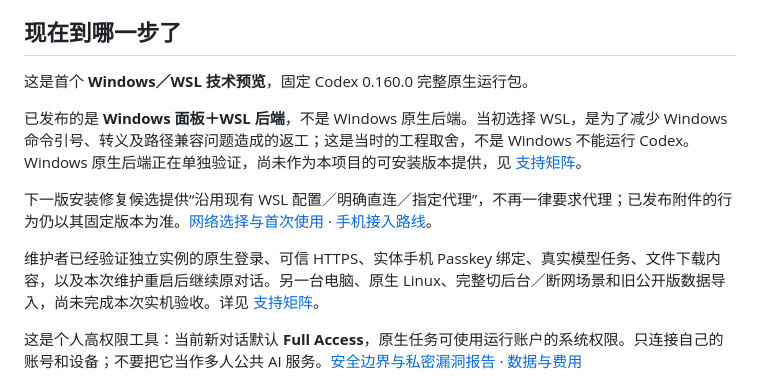
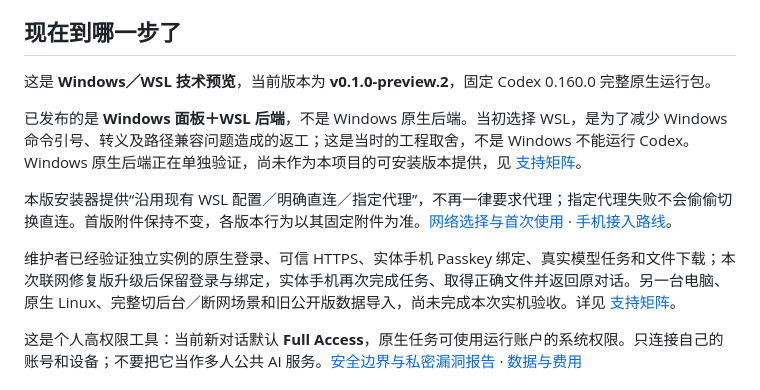
Before and after one commit to ai-agent-workbench/codex-mobile-workbench, a Markdown page: README.md, the part around the change. GitHub-like rendering.

Commit message:
docs(release): prepare v0.1.0-preview.2 after phone verification

```diff
--- a/README.md
+++ b/README.md
@@ -70,13 +70,13 @@
 
 ## 现在到哪一步了
 
-这是首个 **Windows／WSL 技术预览**，固定 Codex 0.160.0 完整原生运行包。
+这是 **Windows／WSL 技术预览**，当前版本为 **v0.1.0-preview.2**，固定 Codex 0.160.0 完整原生运行包。
 
 已发布的是 **Windows 面板＋WSL 后端**，不是 Windows 原生后端。当初选择 WSL，是为了减少 Windows 命令引号、转义及路径兼容问题造成的返工；这是当时的工程取舍，不是 Windows 不能运行 Codex。Windows 原生后端正在单独验证，尚未作为本项目的可安装版本提供，见 [支持矩阵](docs/SUPPORT_MATRIX.md)。
 
-下一版安装修复候选提供“沿用现有 WSL 配置／明确直连／指定代理”，不再一律要求代理；已发布附件的行为仍以其固定版本为准。[网络选择与首次使用](docs/QUICKSTART.md) · [手机接入路线](docs/PHONE_ACCESS.md)。
+本版安装器提供“沿用现有 WSL 配置／明确直连／指定代理”，不再一律要求代理；指定代理失败不会偷偷切换直连。首版附件保持不变，各版本行为以其固定附件为准。[网络选择与首次使用](docs/QUICKSTART.md) · [手机接入路线](docs/PHONE_ACCESS.md)。
 
-维护者已经验证独立实例的原生登录、可信 HTTPS、实体手机 Passkey 绑定、真实模型任务、文件下载内容，以及本次维护重启后继续原对话。另一台电脑、原生 Linux、完整切后台／断网场景和旧公开版数据导入，尚未完成本次实机验收。详见 [支持矩阵](docs/SUPPORT_MATRIX.md)。
+维护者已经验证独立实例的原生登录、可信 HTTPS、实体手机 Passkey 绑定、真实模型任务和文件下载；本次联网修复版升级后保留登录与绑定，实体手机再次完成任务、取得正确文件并返回原对话。另一台电脑、原生 Linux、完整切后台／断网场景和旧公开版数据导入，尚未完成本次实机验收。详见 [支持矩阵](docs/SUPPORT_MATRIX.md)。
 
 这是个人高权限工具：当前新对话默认 **Full Access**，原生任务可使用运行账户的系统权限。只连接自己的账号和设备；不要把它当作多人公共 AI 服务。[安全边界与私密漏洞报告](SECURITY.md) · [数据与费用](docs/PRIVACY_AND_COSTS.md)
 
```
Also changed, not shown: docs/RELEASE_NOTES.md (+18 -3 lines), docs/SUPPORT_MATRIX.md (+11 -8 lines).
